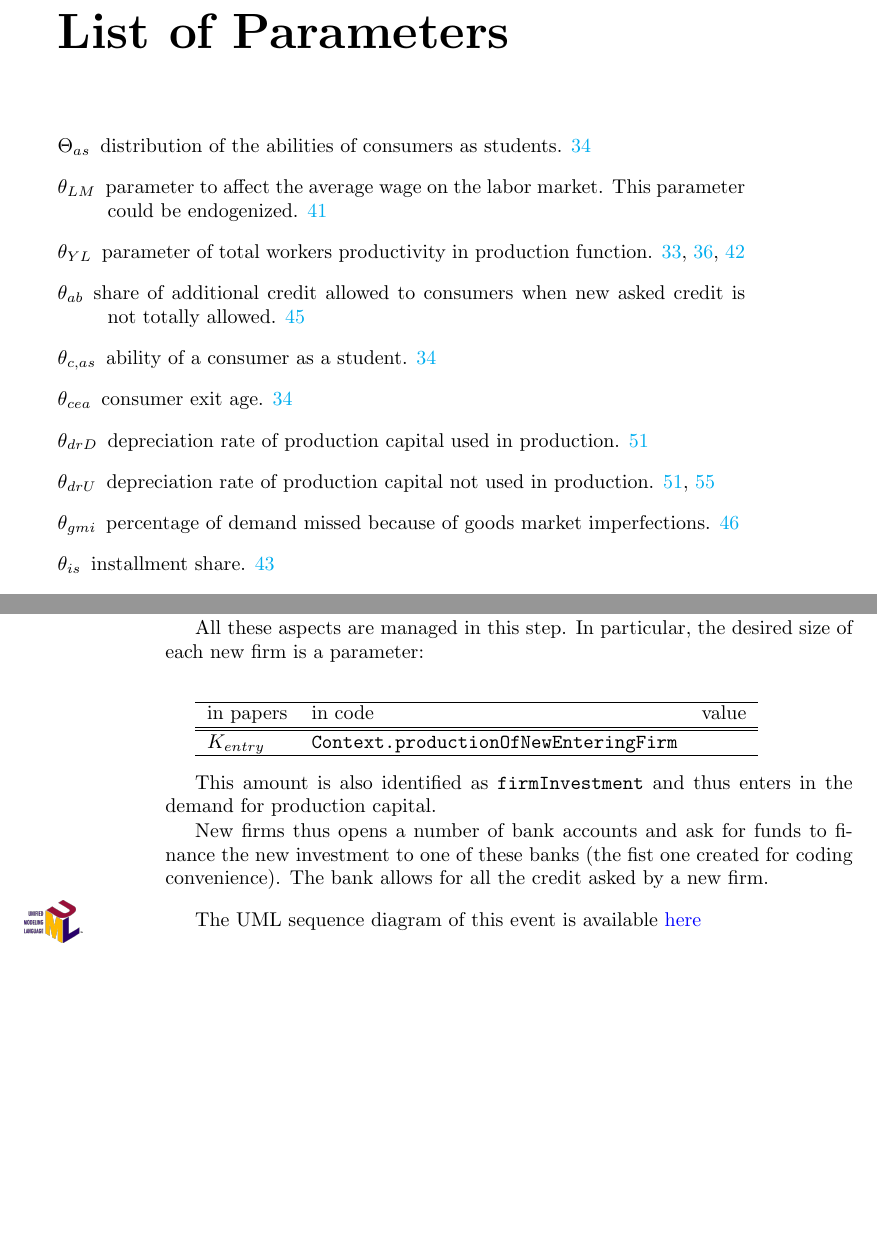
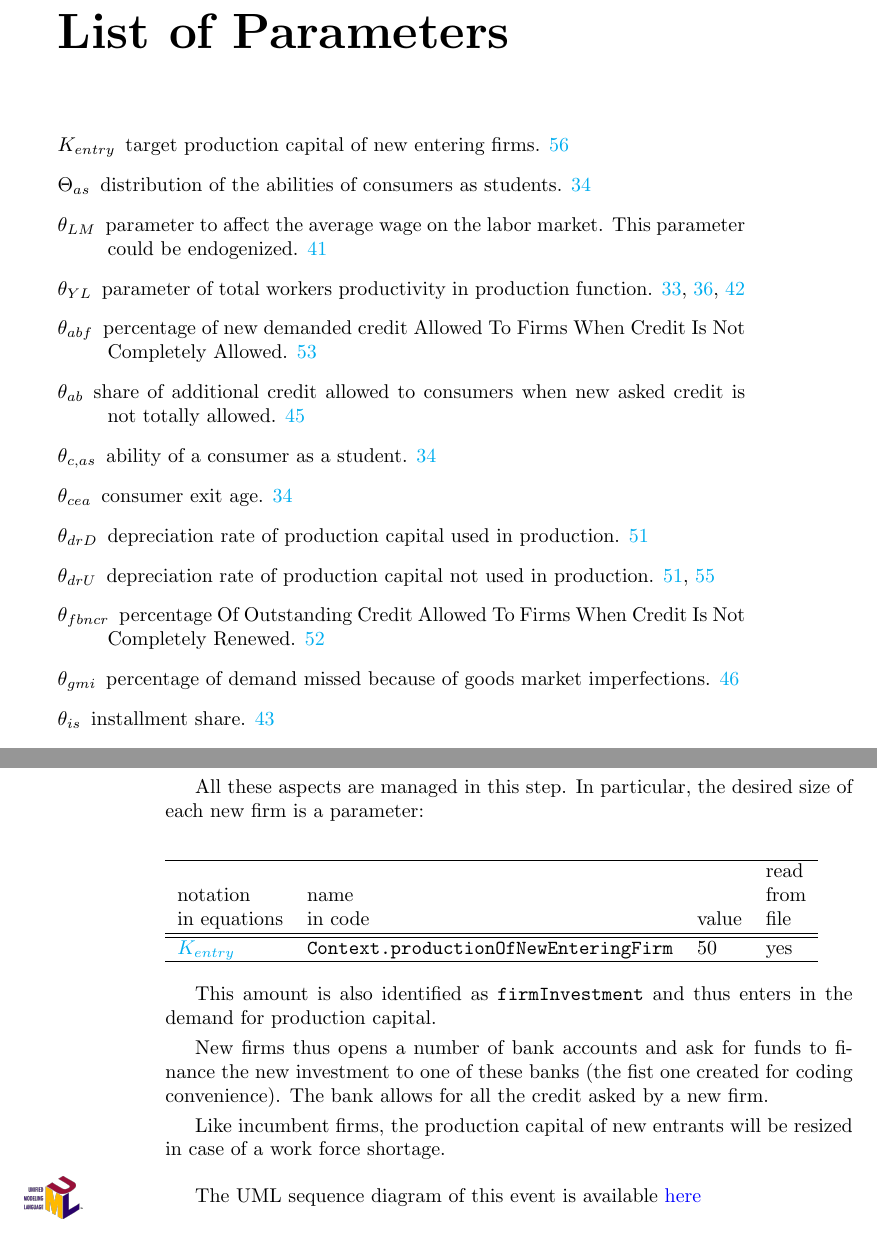
Before and after one commit to gfgprojects/gabriele, a LaTeX thesis (docs/latexdoc/manual.tex, which reads docs/latexdoc/glossary_notation_parameters.tex): two parts of pages 11 and 68 of 83, joined at a grey line, cut so that both start at the same text, the shorter picture padded with empty space. Compiled offline with pdfLaTeX.

Commit message:
documentation

```diff
--- a/docs/latexdoc/glossary_notation_parameters.tex
+++ b/docs/latexdoc/glossary_notation_parameters.tex
@@ -0,0 +1,9 @@
+\newglossaryentry{par:Kentry}{
+  type=parameter,% glossary type
+  name={$K_{entry}$},%
+  description={target production capital of new entering firms}
+}
+\newglossaryentry{par:thetaabf}{
+  type=parameter,% glossary type
+  name={$\theta_{abf}$},%
+  description={percentage of new demanded credit Allowed To Firms When Credit Is Not Completely Allowed}
@@ -1,3 +23,6 @@
+  name={$\theta_{fbncr}$},%
+  description={percentage Of Outstanding Credit Allowed To Firms When Credit Is Not Completely Renewed}
+}
 \newglossaryentry{par:thetadrU}{
   type=parameter,% glossary type
   name={$\theta_{drU}$},%
--- a/docs/latexdoc/manual.tex
+++ b/docs/latexdoc/manual.tex
@@ -1919,13 +1919,16 @@ The entering of new firms also impacts on banks because they are involved in the
 All these aspects are managed in this step.
 In particular, the desired size of each new firm is a parameter:\\
 
-\vskip3mm
-\begin{tabular}{l l l}
-	\hline
-	in papers& in code&value\\
-	\hline
-	\hline
-	$K_{entry}$&\verb+Context.productionOfNewEnteringFirm+&\\
+\vskip2mm
+\noindent
+\begin{tabular}{l l l l}
+	\hline
+	& &&read\\
+	notation& name &&from\\
+	in equations& in code&value&file\\
+	\hline
+	\hline
+ \gls{par:Kentry}&\verb+Context.productionOfNewEnteringFirm+&50&yes\\
 	\hline
 \end{tabular}
 
@@ -1934,6 +1937,8 @@ This amount is also identified as \verb+firmInvestment+ and thus enters in the d
 
 New firms thus opens a number of bank accounts and ask for funds to finance the new investment to one of these banks (the fist one created for coding convenience).
 The bank allows for all the credit asked by a new firm.
+
+Like incumbent firms, the production capital of new entrants will be resized in case of a work force shortage.
 
 \vskip3mm
 The UML sequence diagram of this event is available \href{\doclocation/umldoc/performFirmsEntry.html}{here}
```
Also changed, not shown: docs/latexdoc/glossary_notation_parameters.tex (13 more changed lines).
